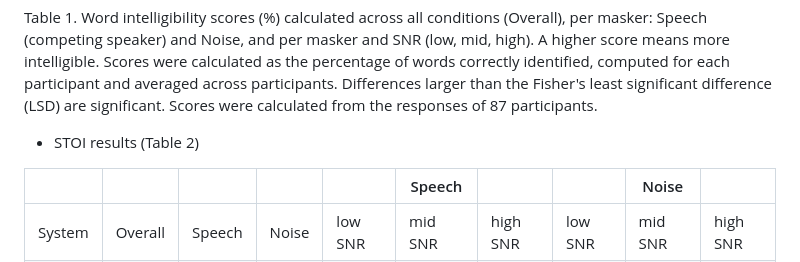
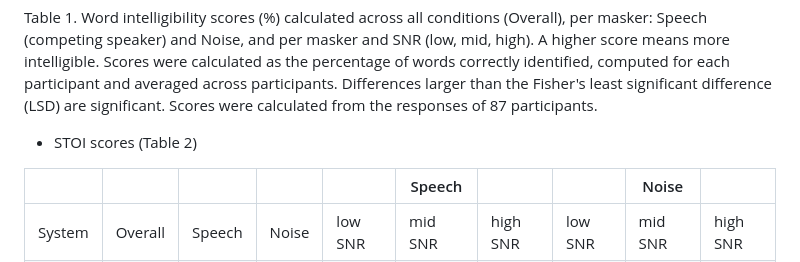
Before and after one commit to MandarGogate/av-challenge-website, a Markdown page: results.md, the part around the change. GitHub-like rendering.

```diff
--- a/results.md
+++ b/results.md
@@ -28,7 +28,7 @@ Scores were calculated as the percentage of words correctly identified, computed
 Differences larger than the Fisher's least significant difference (LSD) are significant. Scores were calculated from the responses of 87 participants.
 
 
-* STOI results (Table 2)
+* STOI scores (Table 2)
 
 |      |       |      |     |   |  Speech  |     |    | Noise   |     |
 |--------|---------|--------|-------|---------|---------|----------|---------|---------|----------|
```
